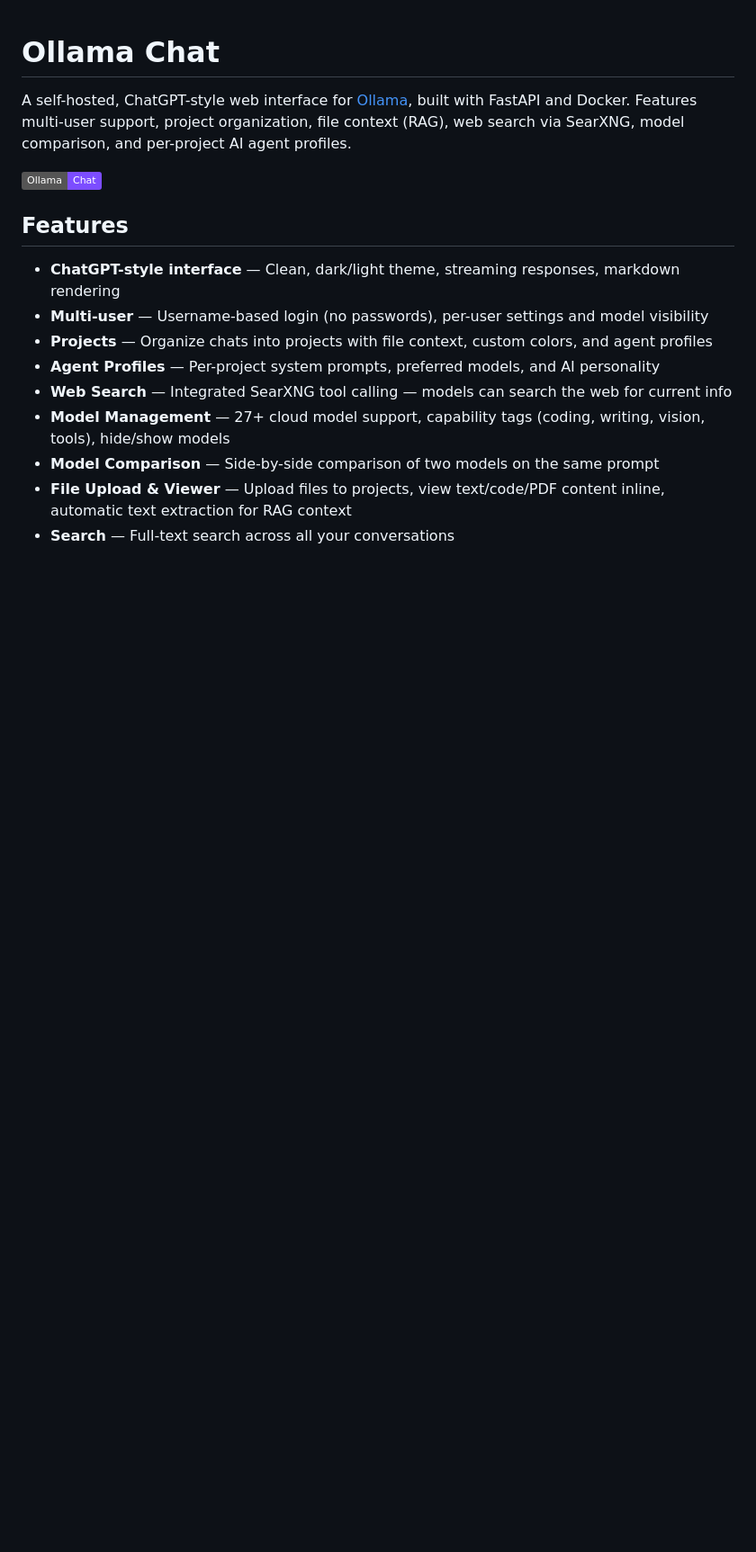
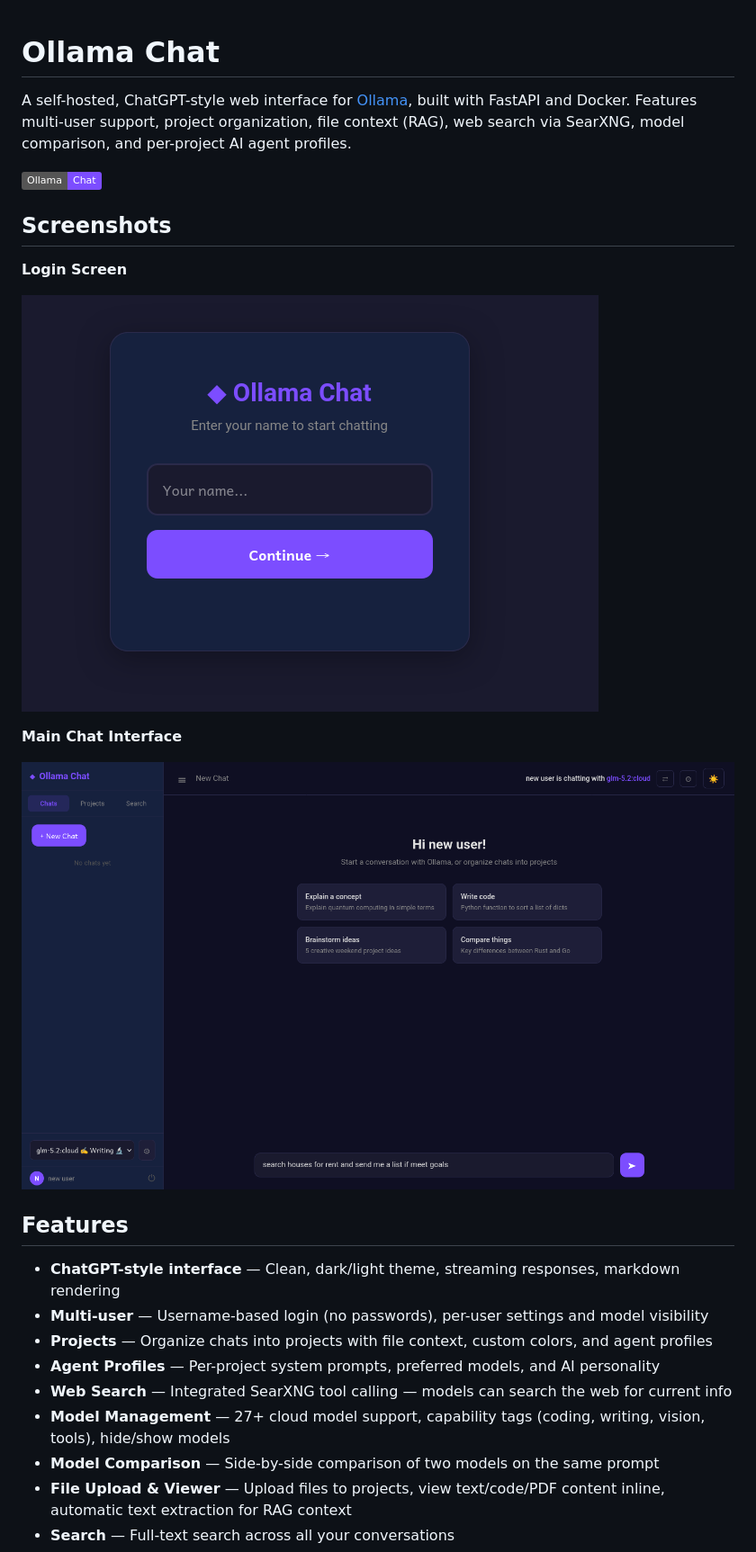
Before and after one commit to westteck/ollama-chat, a Markdown page: README.md, the part around the change. Shown at 90% size. Drawn GitHub-style; pictures changed too: screenshots/ollama-chat-login.png (added), screenshots/ollama-chat-main.png (added); badges without logos; blank space fills up the shorter version.

Commit message:
Add screenshots to README

```diff
--- a/README.md
+++ b/README.md
@@ -3,6 +3,16 @@
 A self-hosted, ChatGPT-style web interface for [Ollama](https://ollama.com), built with FastAPI and Docker. Features multi-user support, project organization, file context (RAG), web search via SearXNG, model comparison, and per-project AI agent profiles.
 
 ![Ollama Chat](https://img.shields.io/badge/Ollama-Chat-7c4dff)
+
+## Screenshots
+
+**Login Screen**
+
+![Login Screen](screenshots/ollama-chat-login.png)
+
+**Main Chat Interface**
+
+![Main Chat](screenshots/ollama-chat-main.png)
 
 ## Features
 
```
